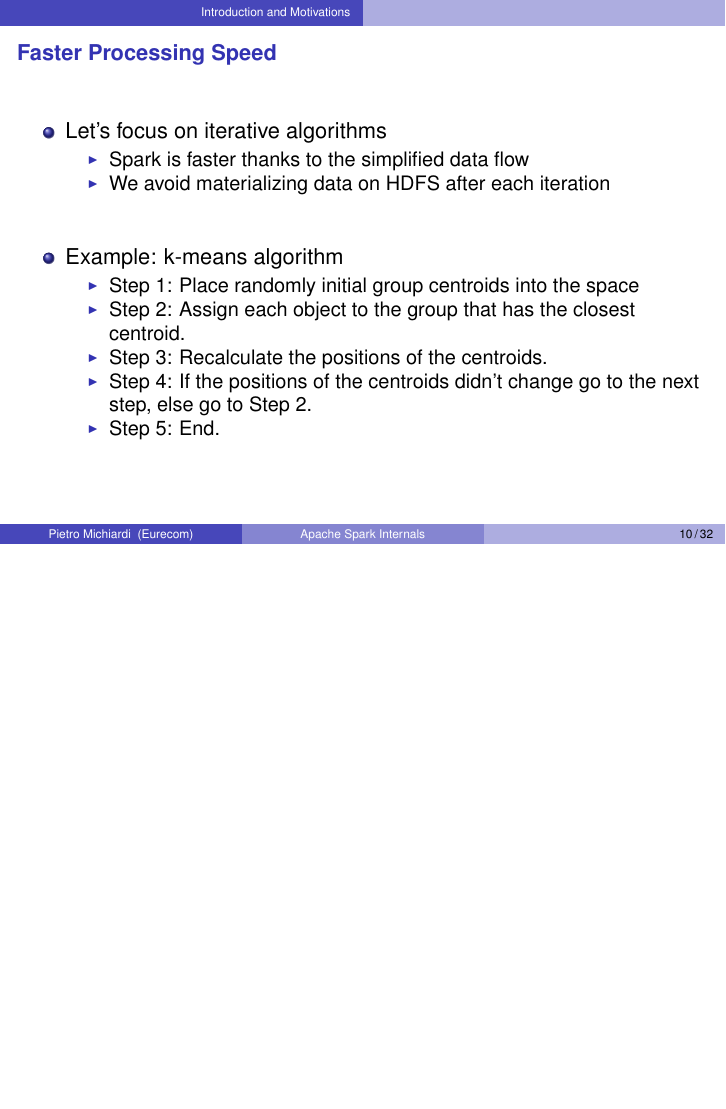
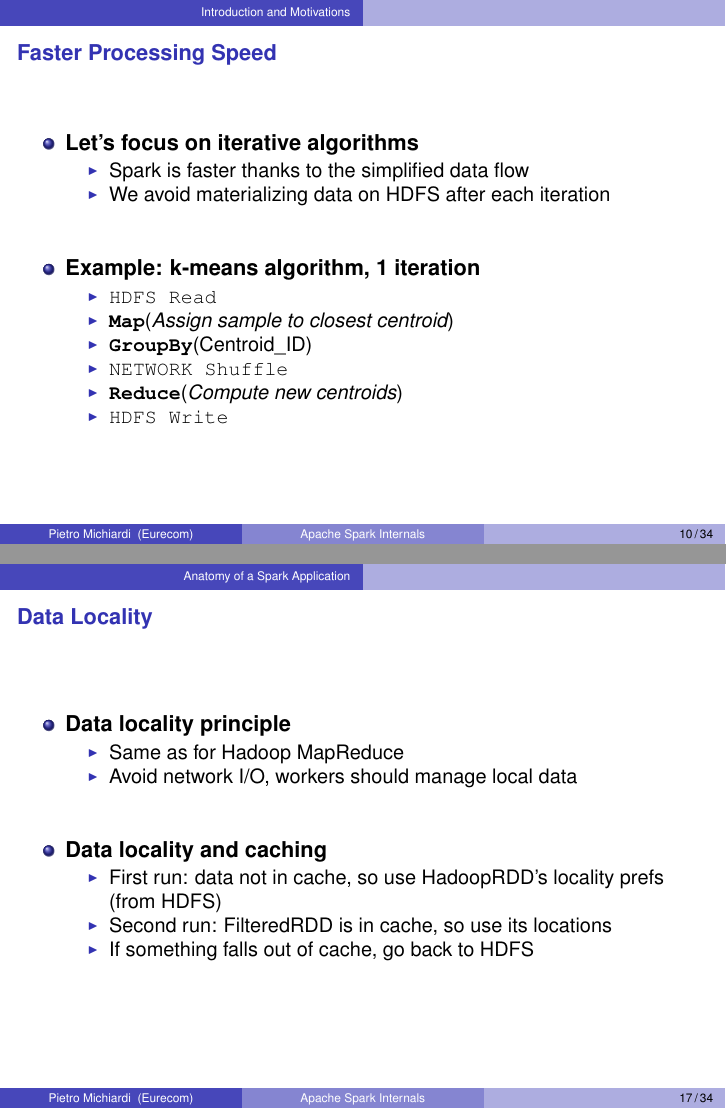
Before and after one commit to michiard/DISC-CLOUD-COURSE, LaTeX slides (spark/spark.tex, which reads spark/introduction.tex, spark/spark_job.tex): page 10 of 32 before the commit and pages 10 and 17 of 34 after it, the two joined at a grey line, the shorter picture padded with empty space. Compiled offline with pdfLaTeX.

Commit message:
reorganizing prez

```diff
--- a/spark/introduction.tex
+++ b/spark/introduction.tex
@@ -136,7 +136,7 @@ counts.saveAsTextFile("hdfs://...")
 \frame {\frametitle{Faster Processing Speed}
 %%%%%%%%%%%%%%%%%%%%%%%%%%%%%%%%%%%%%%%%%%%%%%%%%%%%%%%%%%
 \begin{itemize}
-  \item Let's focus on iterative algorithms
+  \item {\bf Let's focus on iterative algorithms}
   \begin{itemize}
     \item Spark is faster thanks to the simplified data flow
     \item We avoid materializing data on HDFS after each iteration
@@ -144,14 +144,22 @@ counts.saveAsTextFile("hdfs://...")
 
 \vspace{20pt}
 
-  \item Example: k-means algorithm
+  \item {\bf Example: k-means algorithm, 1 iteration}
   \begin{itemize}
-    \item Step 1: Place randomly initial group centroids into the space
-    \item Step 2: Assign each object to the group that has the closest centroid.
-    \item Step 3: Recalculate the positions of the centroids.
-    \item Step 4: If the positions of the centroids didn't change go to the next step, else go to Step 2.
-    \item Step 5: End.
+    \item \texttt{HDFS Read}
+    \item \textbf{\texttt{Map}}(\emph{Assign sample to closest centroid})
+    \item \textbf{\texttt{GroupBy}}(Centroid\_ID)
+    \item \texttt{NETWORK Shuffle}
+    \item \textbf{\texttt{Reduce}}(\emph{Compute new centroids})
+    \item \texttt{HDFS Write}
   \end{itemize}
+  % \begin{itemize}
+  %   \item Step 1: Place randomly initial group centroids into the space
+  %   \item Step 2: Assign each object to the group that has the closest centroid.
+  %   \item Step 3: Recalculate the positions of the centroids.
+  %   \item Step 4: If the positions of the centroids didn't change go to the next step, else go to Step 2.
+  %   \item Step 5: End.
+  % \end{itemize}
 \end{itemize}
 }
 
--- a/spark/spark_job.tex
+++ b/spark/spark_job.tex
@@ -10,3 +68,24 @@
+\frame {\frametitle{Data Locality}
+% %%%%%%%%%%%%%%%%%%%%%%%%%%%%%%%%%%%%%%%%%%%%%%%%%%%%%%%%%%
+\begin{itemize}
+	\item {\bf Data locality principle}
+	\begin{itemize}
+		\item Same as for Hadoop MapReduce
+		\item Avoid network I/O, workers should manage local data
+	\end{itemize}
+
+	\vspace{20pt}
+
+	\item {\bf Data locality and caching}
+	\begin{itemize}
+		\item First run: data not in cache, so use HadoopRDD's locality prefs (from HDFS)
+		\item Second run: FilteredRDD is in cache, so use its locations
+		\item If something falls out of cache, go back to HDFS
+	\end{itemize}
+\end{itemize}
+}
+
+
 
 %%%%%%%%%%%%%%%%%%%%%%%%%%%%%%%%%%%%%%%%%%%%%%%%%%%%%%%%%%
 \frame {\frametitle{Lifetime of a Job in Spark}
```
Also changed, not shown: spark/Figures/spark_system.png (added), spark/spark_job.tex (114 more changed lines).
